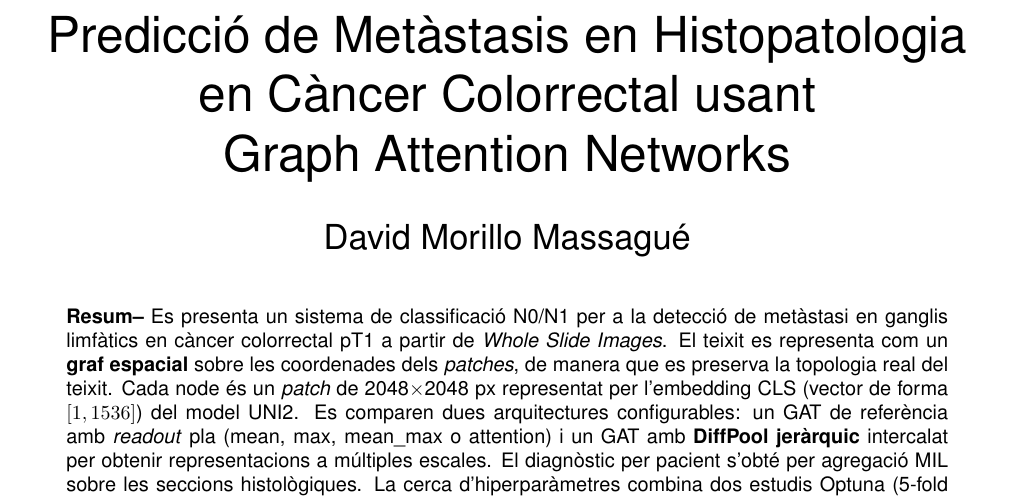
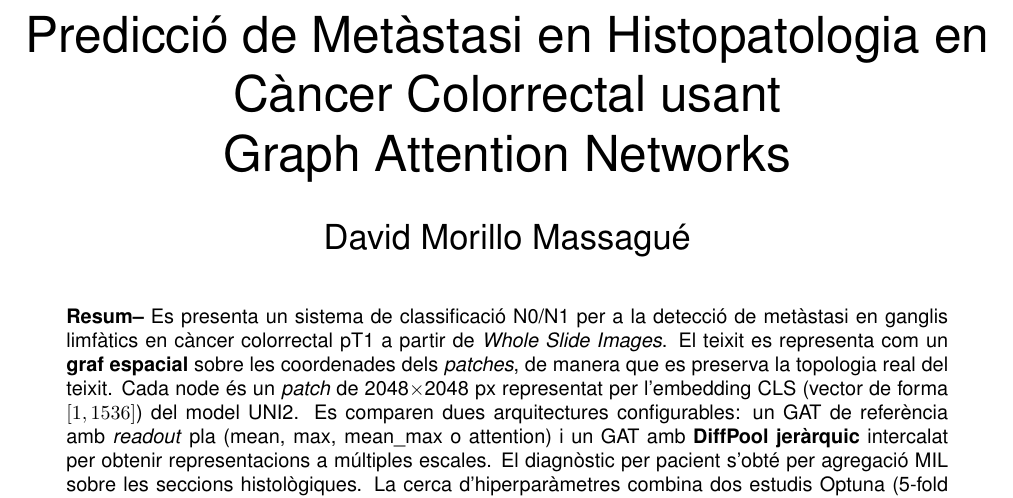
Before and after one commit to Dakuur/tfg, a LaTeX document (article/TFG.tex): part of page 1 of 15, cut so that both start at the same text. Compiled offline with pdfLaTeX.

Commit message:
falta ortografia

```diff
--- a/article/TFG.tex
+++ b/article/TFG.tex
@@ -28,7 +28,7 @@
 \usetikzlibrary{arrows.meta,positioning,calc}
 
 \author{\LARGE\sffamily David Morillo Massagué}
-\title{\Huge{\sffamily Predicció de Metàstasis en Histopatologia en Càncer Colorrectal usant
+\title{\Huge{\sffamily Predicció de Metàstasi en Histopatologia en Càncer Colorrectal usant
 
 Graph Attention Networks}}
 
```
Also changed, not shown: 1 other file.
